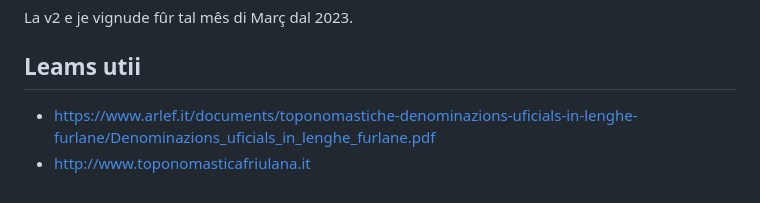
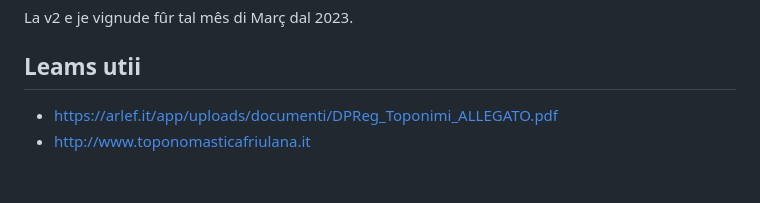
Before and after one commit to andreadecorte/mapefurlane, a Markdown page: docs/informazions.md, the part around the change. Rendered like a GitHub page.

```diff
--- a/docs/informazions.md
+++ b/docs/informazions.md
@@ -43,5 +43,5 @@ La v2 e je vignude fûr tal mês di Març dal 2023.
 
 ## Leams utii
 
-* https://www.arlef.it/documents/toponomastiche-denominazions-uficials-in-lenghe-furlane/Denominazions_uficials_in_lenghe_furlane.pdf
+* https://arlef.it/app/uploads/documenti/DPReg_Toponimi_ALLEGATO.pdf
 * http://www.toponomasticafriulana.it
```
